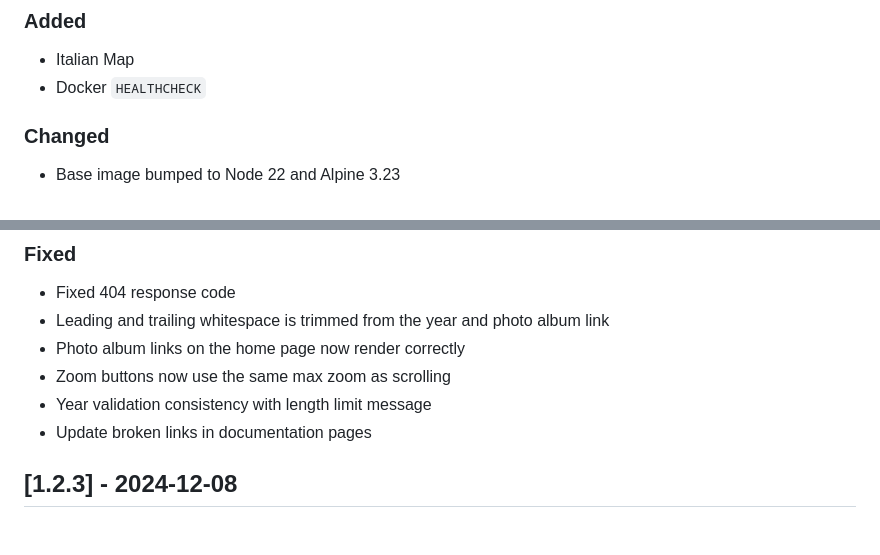
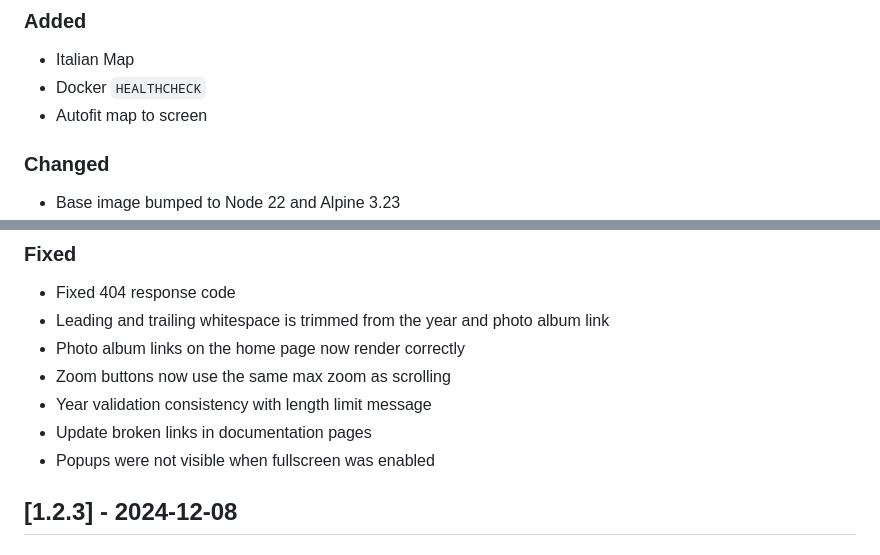
Before and after one commit to ad3m3r5/scratch-map, a Markdown page: docs/CHANGELOG.md, 2 parts joined by grey strips. Drawn GitHub-style.

Commit message:
update changelog

```diff
--- a/docs/CHANGELOG.md
+++ b/docs/CHANGELOG.md
@@ -28,6 +28,7 @@ This changelog will be based on the syntax provided by [keep a changelog](https:
 ### Added
 - Italian Map
 - Docker `HEALTHCHECK`
+- Autofit map to screen
 
 ### Changed
 - Base image bumped to Node 22 and Alpine 3.23
@@ -44,6 +45,7 @@ This changelog will be based on the syntax provided by [keep a changelog](https:
 - Zoom buttons now use the same max zoom as scrolling
 - Year validation consistency with length limit message
 - Update broken links in documentation pages
+- Popups were not visible when fullscreen was enabled
 
 ## [1.2.3] - 2024-12-08
 
```
Also changed, not shown: other parts of docs/CHANGELOG.md (+2 -2 lines).
